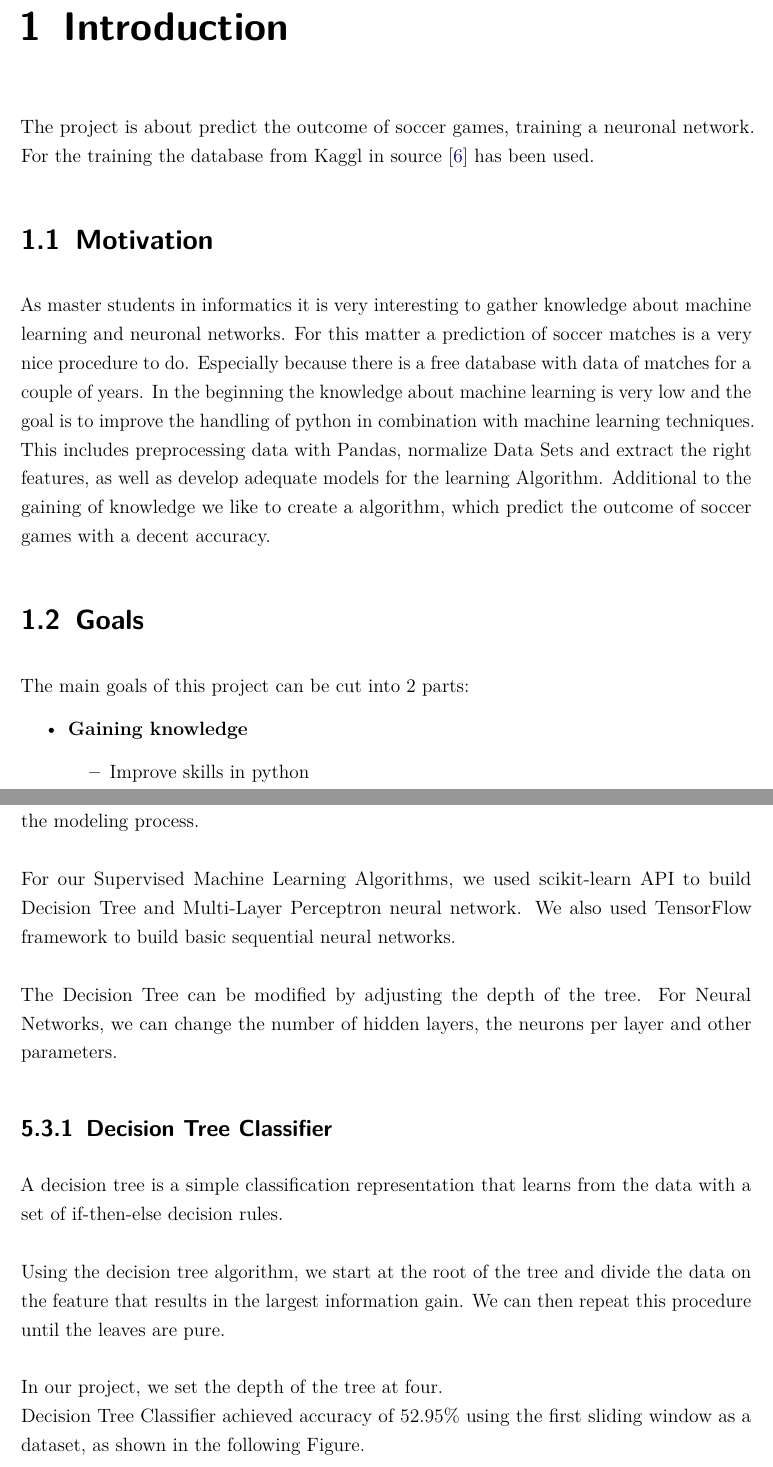
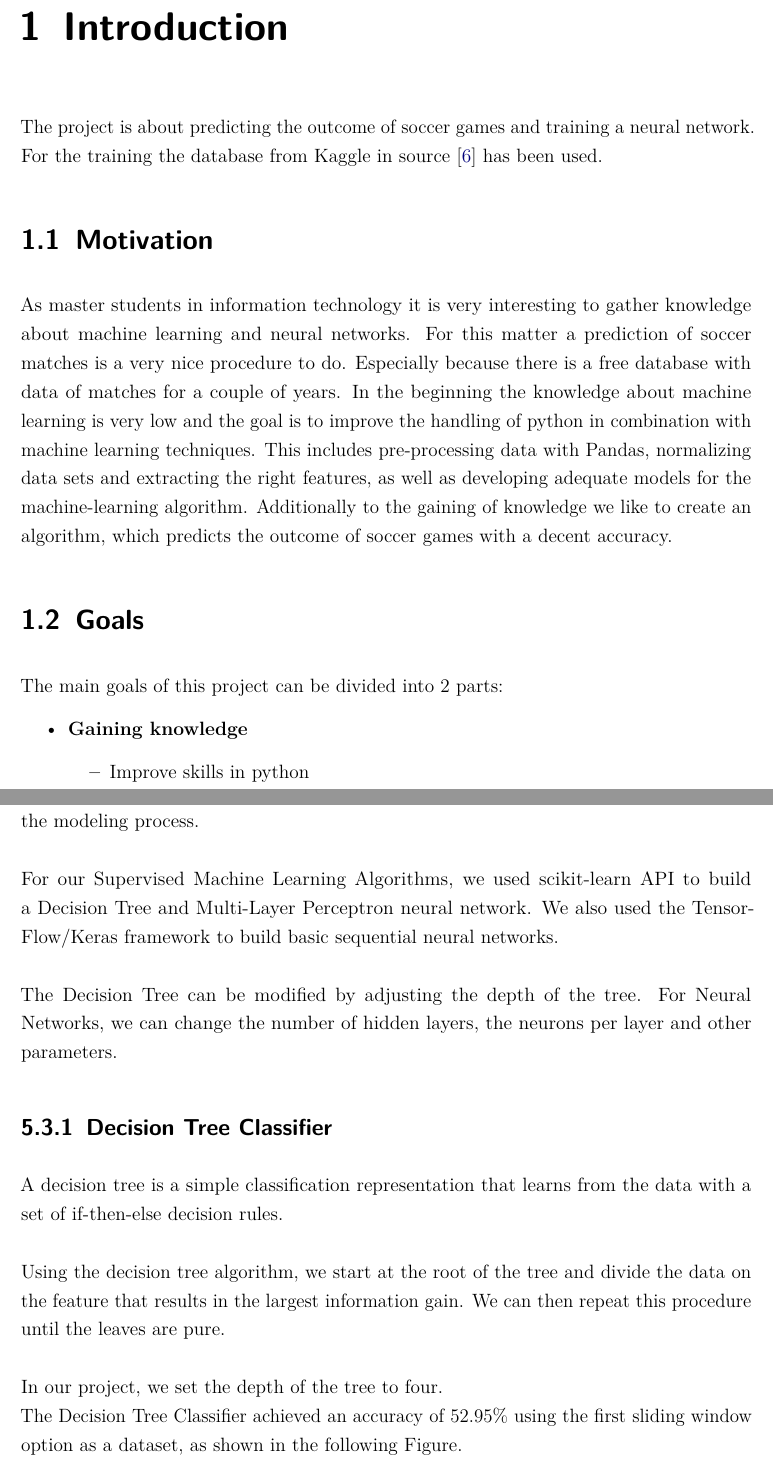
Before and after one commit to thu-soccer/project, a LaTeX document (reportLisasVorlage/main.tex, which reads reportLisasVorlage/content/chapter/01.tex, reportLisasVorlage/content/chapter/05.tex): two parts of pages 9 and 25 of 33, joined at a grey line, cut so that both start at the same text. Compiled offline with pdfLaTeX.

Commit message:
fixed some typos and grammar

```diff
--- a/reportLisasVorlage/content/chapter/01.tex
+++ b/reportLisasVorlage/content/chapter/01.tex
@@ -2,19 +2,19 @@
 
 \chapter{Introduction}
 
-The project is about predict the outcome of soccer games, training a neuronal network. For the training the database from Kaggl in source \cite{kggl:2019} has been used.
+The project is about predicting the outcome of soccer games and training a neural network. For the training the database from Kaggle in source \cite{kggl:2019} has been used.
 
 
 \section{Motivation}
-As master students in informatics it is very interesting to gather knowledge about machine learning and neuronal networks. For this matter a prediction of soccer matches is a very nice procedure to do. Especially because there is a free database with data of matches for a couple of years. In the beginning the knowledge about machine learning is very low and the goal is to improve the handling of python in combination with machine learning techniques. This includes preprocessing data with Pandas, normalize Data Sets and extract the right features, as well as develop adequate models for the learning Algorithm. Additional to the gaining of knowledge we like to create a algorithm, which predict the outcome of soccer games with a decent accuracy.
+As master students in information technology it is very interesting to gather knowledge about machine learning and neural networks. For this matter a prediction of soccer matches is a very nice procedure to do. Especially because there is a free database with data of matches for a couple of years. In the beginning the knowledge about machine learning is very low and the goal is to improve the handling of python in combination with machine learning techniques. This includes pre-processing data with Pandas, normalizing data sets and extracting the right features, as well as developing adequate models for the machine-learning algorithm. Additionally to the gaining of knowledge we like to create an algorithm, which predicts the outcome of soccer games with a decent accuracy.
 \section{Goals}
-The main goals of this project can be cut into 2 parts:
+The main goals of this project can be divided into 2 parts:
 \begin{itemize}
 	\item \textbf{Gaining knowledge}
 		\begin{itemize}
 			\item Improve skills in python\newline
 			For the the project and for future work with neural networks it is necessary to become familiar with python. There are many things, which are different in python than in other programming languages. All these things have to be discovered and it is necessary to learn how to deal with the python syntax. Additionally its important to gain knowledge about some library, which you can use with python and make it easier to solve some problems.
-			\item Gaining knowledge about data preprocessing\newline
+			\item Gaining knowledge about data pre-processing\newline
 			It is very important to edit the data in a way, that it is ready for a neural network. Algorithms can for example not deal with strings, only with numbers. For this matter, before there has to be some knowledge gained, that the data can be processed in a proper way.
 			\item Gaining knowledge about neural networks\newline
 			Neural networks is one of the most famous topics in the technical world these times. So as master students in computer science it is urgent to gain some knowledge about neural networks and machine learning. For the project it is necessary too to understand the overall technology of the whole topic.
--- a/reportLisasVorlage/content/chapter/05.tex
+++ b/reportLisasVorlage/content/chapter/05.tex
@@ -30,7 +30,7 @@ To evaluate the models, we used the accuracy results as criteria.
 
 The aim of this part is to build several models before comparing the results.\newline
 Most modeling techniques have a number of parameters that can be adjusted to control the modeling process.\newline \newline
-For our Supervised Machine Learning Algorithms, we used scikit-learn API to build Decision Tree and Multi-Layer Perceptron neural network. We also used TensorFlow framework to build basic sequential neural networks.\newline \newline
+For our Supervised Machine Learning Algorithms, we used scikit-learn API to build a Decision Tree and Multi-Layer Perceptron neural network. We also used the TensorFlow/Keras framework to build basic sequential neural networks.\newline \newline
 The Decision Tree can be modified by adjusting the depth of the tree. For Neural Networks, we can change the number of hidden layers, the neurons per layer and other parameters.
 
 
@@ -39,8 +39,8 @@ The Decision Tree can be modified by adjusting the depth of the tree. For Neural
 A decision tree is a simple classification representation that learns from the data with a set of if-then-else decision rules.\newline \newline
 % \cite {DecisionTree: scikit-learn}.
 Using the decision tree algorithm, we start at the root of the tree and divide the data on the feature that results in the largest information gain. We can then repeat this procedure until the leaves are pure.\newline \newline
-In our project, we set the depth of the tree at four.\newline
-Decision Tree Classifier achieved accuracy of 52.95\% using the first sliding window as a dataset, as shown in the following Figure.
+In our project, we set the depth of the tree to four.\newline
+The Decision Tree Classifier achieved an accuracy of 52.95\% using the first sliding window option as a dataset, as shown in the following Figure.
 \begin{figure}[H]
 \begin{center}
 \includegraphics[scale=.075]{DecisionTree.png}
```
Also changed, not shown: reportLisasVorlage/content/chapter/05.tex (4 more changed lines).
